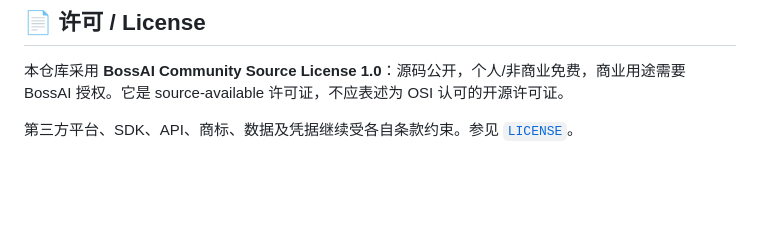
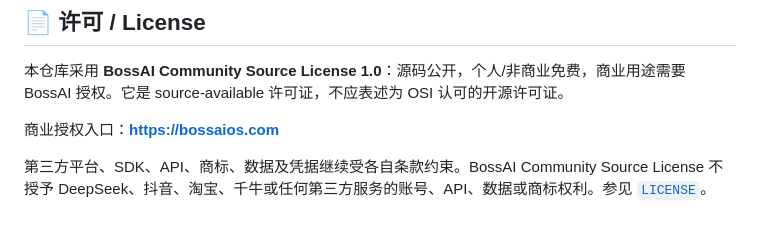
Before and after one commit to liufeng1976/douyin-taobao-cs, a Markdown page: README.md, the part around one of its changes. Drawn GitHub-style; blank space fills up the shorter version.

```diff
--- a/README.md
+++ b/README.md
@@ -134,4 +155,6 @@ https://your-domain.com/api/webhook/taobao
 
 本仓库采用 **BossAI Community Source License 1.0**：源码公开，个人/非商业免费，商业用途需要 BossAI 授权。它是 source-available 许可证，不应表述为 OSI 认可的开源许可证。
 
-第三方平台、SDK、API、商标、数据及凭据继续受各自条款约束。参见 [`LICENSE`](LICENSE)。
+商业授权入口：**https://bossaios.com**
+
+第三方平台、SDK、API、商标、数据及凭据继续受各自条款约束。BossAI Community Source License 不授予 DeepSeek、抖音、淘宝、千牛或任何第三方服务的账号、API、数据或商标权利。参见 [`LICENSE`](LICENSE)。
```
Also changed, not shown: other parts of README.md (+74 -53 lines).
